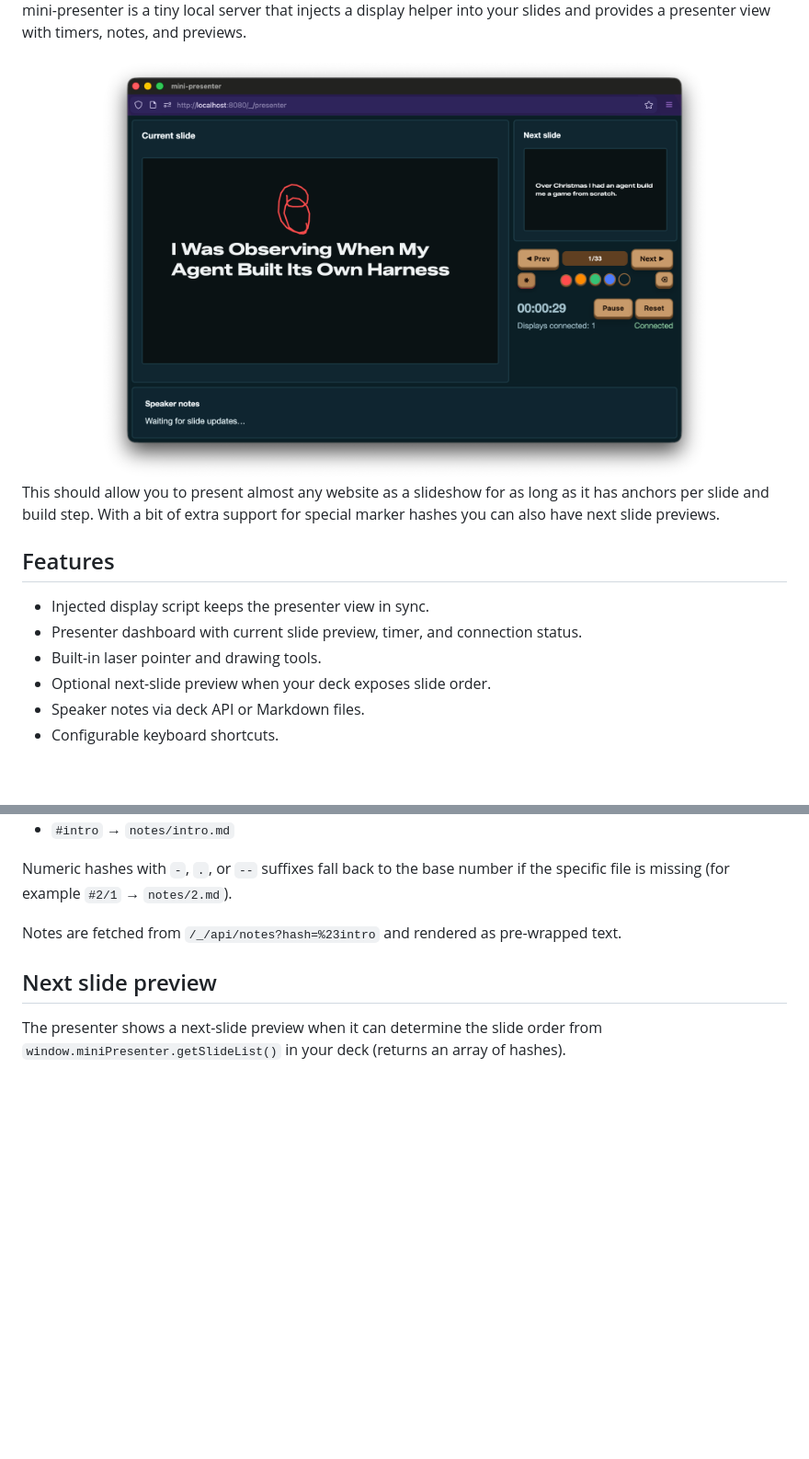
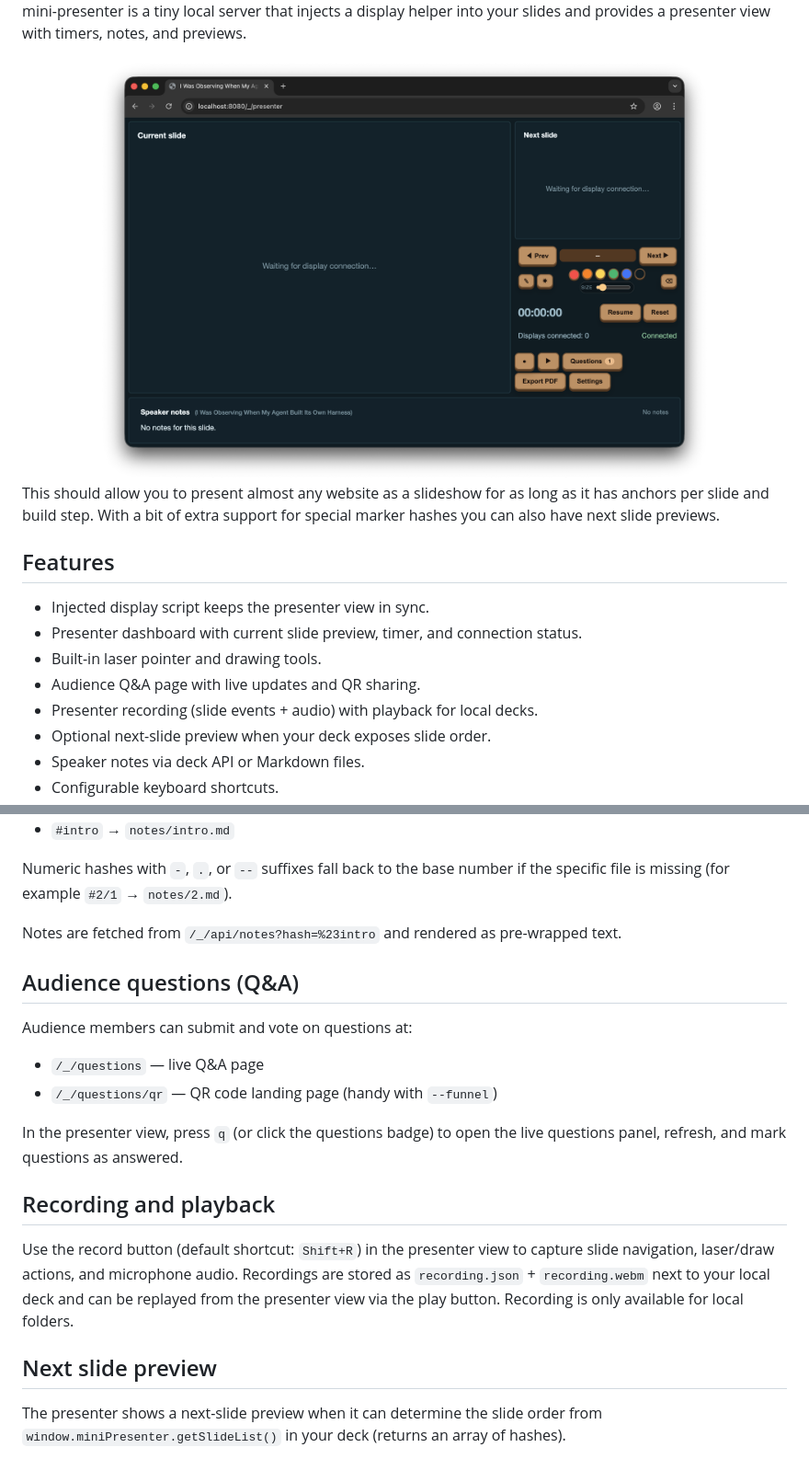
Before and after one commit to mitsuhiko/mini-presenter, a Markdown page: README.md, 2 parts joined by grey strips. Shown: that part at 92% size. GitHub-like rendering; pictures changed too: presenter.png; blank space fills up the shorter version.

Commit message:
docs(readme): refresh screenshot and feature notes

```diff
--- a/README.md
+++ b/README.md
@@ -20,6 +20,8 @@ special marker hashes you can also have next slide previews.
 - Injected display script keeps the presenter view in sync.
 - Presenter dashboard with current slide preview, timer, and connection status.
 - Built-in laser pointer and drawing tools.
+- Audience Q&A page with live updates and QR sharing.
+- Presenter recording (slide events + audio) with playback for local decks.
 - Optional next-slide preview when your deck exposes slide order.
 - Speaker notes via deck API or Markdown files.
 - Configurable keyboard shortcuts.
@@ -171,6 +184,23 @@ specific file is missing (for example `#2/1` → `notes/2.md`).
 
 Notes are fetched from `/_/api/notes?hash=%23intro` and rendered as pre-wrapped text.
 
+## Audience questions (Q&A)
+
+Audience members can submit and vote on questions at:
+
+- `/_/questions` — live Q&A page
+- `/_/questions/qr` — QR code landing page (handy with `--funnel`)
+
+In the presenter view, press `q` (or click the questions badge) to open the live
+questions panel, refresh, and mark questions as answered.
+
+## Recording and playback
+
+Use the record button (default shortcut: `Shift+R`) in the presenter view to capture
+slide navigation, laser/draw actions, and microphone audio. Recordings are stored as
+`recording.json` + `recording.webm` next to your local deck and can be replayed from
+the presenter view via the play button. Recording is only available for local folders.
+
 ## Next slide preview
 
 The presenter shows a next-slide preview when it can determine the slide order from
```
Also changed, not shown: other parts of README.md (+11 -0 lines).
